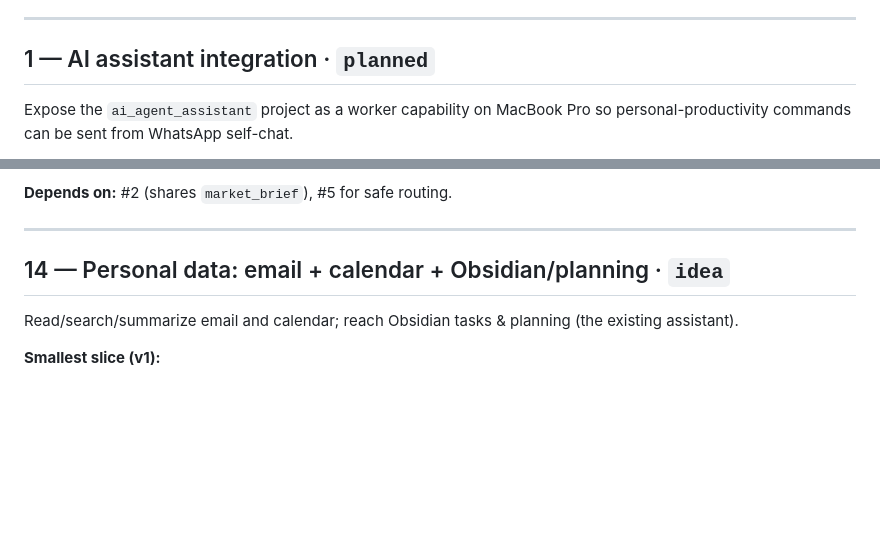
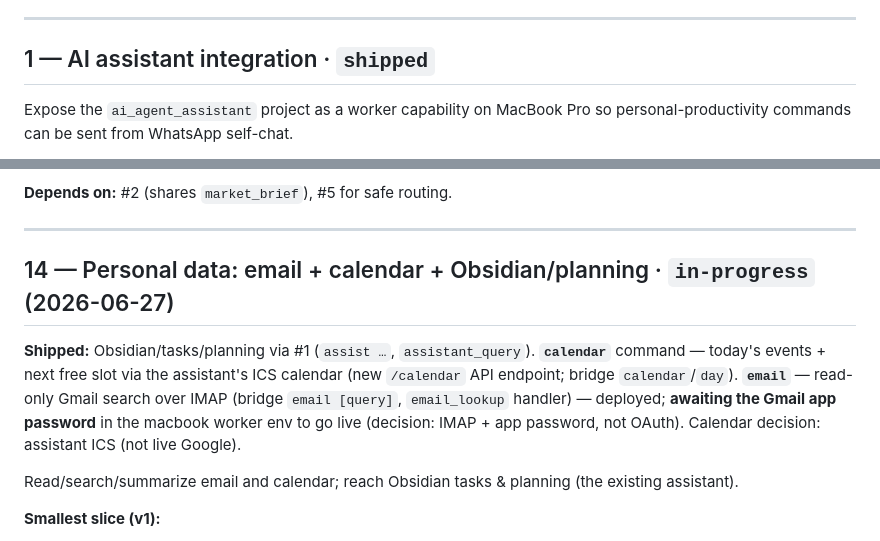
Before and after one commit to motethansen/distributed-infra, a Markdown page: docs/ROADMAP.md, 2 parts joined by grey strips. GitHub-like rendering; blank space fills up the shorter version.

Commit message:
docs(roadmap): #1 shipped; #14 in-progress (calendar live, email pending app password)
Co-Authored-By: Claude Opus 4.8 <noreply@anthropic.com>

```diff
--- a/docs/ROADMAP.md
+++ b/docs/ROADMAP.md
@@ -78,7 +78,7 @@ The wish-list is **not** N separate agents — it's **5 specialist domains + 1 c
 
 ---
 
-## 1 — AI assistant integration  ·  `planned`
+## 1 — AI assistant integration  ·  `shipped`
 
 Expose the `ai_agent_assistant` project as a worker capability on MacBook Pro so personal-productivity commands can be sent from WhatsApp self-chat.
 
@@ -328,7 +328,10 @@ Read-only portfolio + market view across **Saxo, IBKR, Yahoo Finance**. Extends
 
 ---
 
-## 14 — Personal data: email + calendar + Obsidian/planning  ·  `idea`
+## 14 — Personal data: email + calendar + Obsidian/planning  ·  `in-progress` (2026-06-27)
+
+**Shipped:** Obsidian/tasks/planning via #1 (`assist …`, `assistant_query`). **`calendar`** command — today's events + next free slot via the assistant's ICS calendar (new `/calendar` API endpoint; bridge `calendar`/`day`). **`email`** — read-only Gmail search over IMAP (bridge `email [query]`, `email_lookup` handler) — deployed; **awaiting the Gmail app password** in the macbook worker env to go live (decision: IMAP + app password, not OAuth). Calendar decision: assistant ICS (not live Google).
+
 
 Read/search/summarize email and calendar; reach Obsidian tasks & planning (the existing assistant).
 
```
